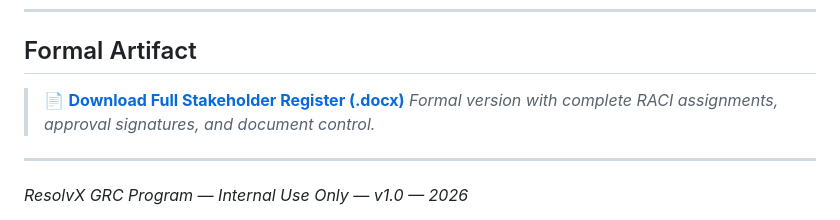
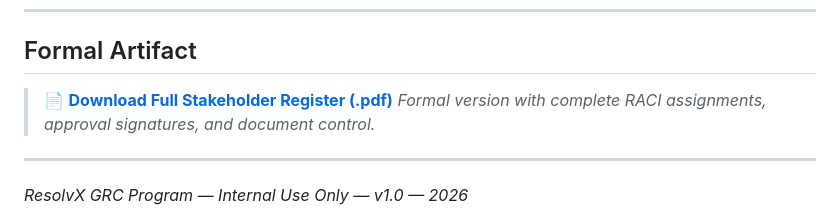
Before and after one commit to mello-io/ResolvX-GRC-Program, a Markdown page: 00_program_foundation/stakeholder_register.md, the part around the change. Drawn GitHub-style.

Commit message:
Update download link for stakeholder register PDF

```diff
--- a/00_program_foundation/stakeholder_register.md
+++ b/00_program_foundation/stakeholder_register.md
@@ -87,7 +87,7 @@ Every control in the ResolvX control matrix maps back to an owner defined here.
 
 ## Formal Artifact
 
-> 📄 **[Download Full Stakeholder Register (.docx)](./stakeholder_register.docx)**
+> 📄 **[Download Full Stakeholder Register (.pdf)](./formal_artifact/stakeholder_register.pdf)**
 > *Formal version with complete RACI assignments, approval signatures, and document control.*
 
 ---
```
